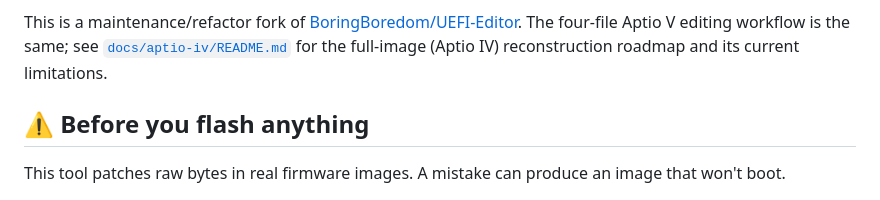
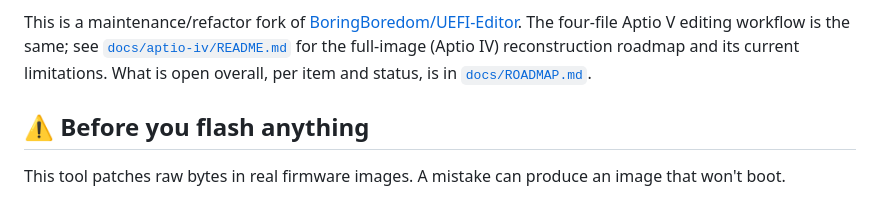
Before and after one commit to titonax/UEFI-Editor-CLAUDE, a Markdown page: README.md, the part around the change. GitHub-like rendering.

```diff
--- a/README.md
+++ b/README.md
@@ -12,7 +12,8 @@ This is a maintenance/refactor fork of
 [BoringBoredom/UEFI-Editor](https://github.com/BoringBoredom/UEFI-Editor).
 The four-file Aptio V editing workflow is the same; see
 [`docs/aptio-iv/README.md`](docs/aptio-iv/README.md) for the full-image
-(Aptio IV) reconstruction roadmap and its current limitations.
+(Aptio IV) reconstruction roadmap and its current limitations. What is open overall, per item and status, is in
+[`docs/ROADMAP.md`](docs/ROADMAP.md).
 
 ## ⚠️ Before you flash anything
 
```
Also changed, not shown: docs/ROADMAP.md (added, +71 -0 lines).
